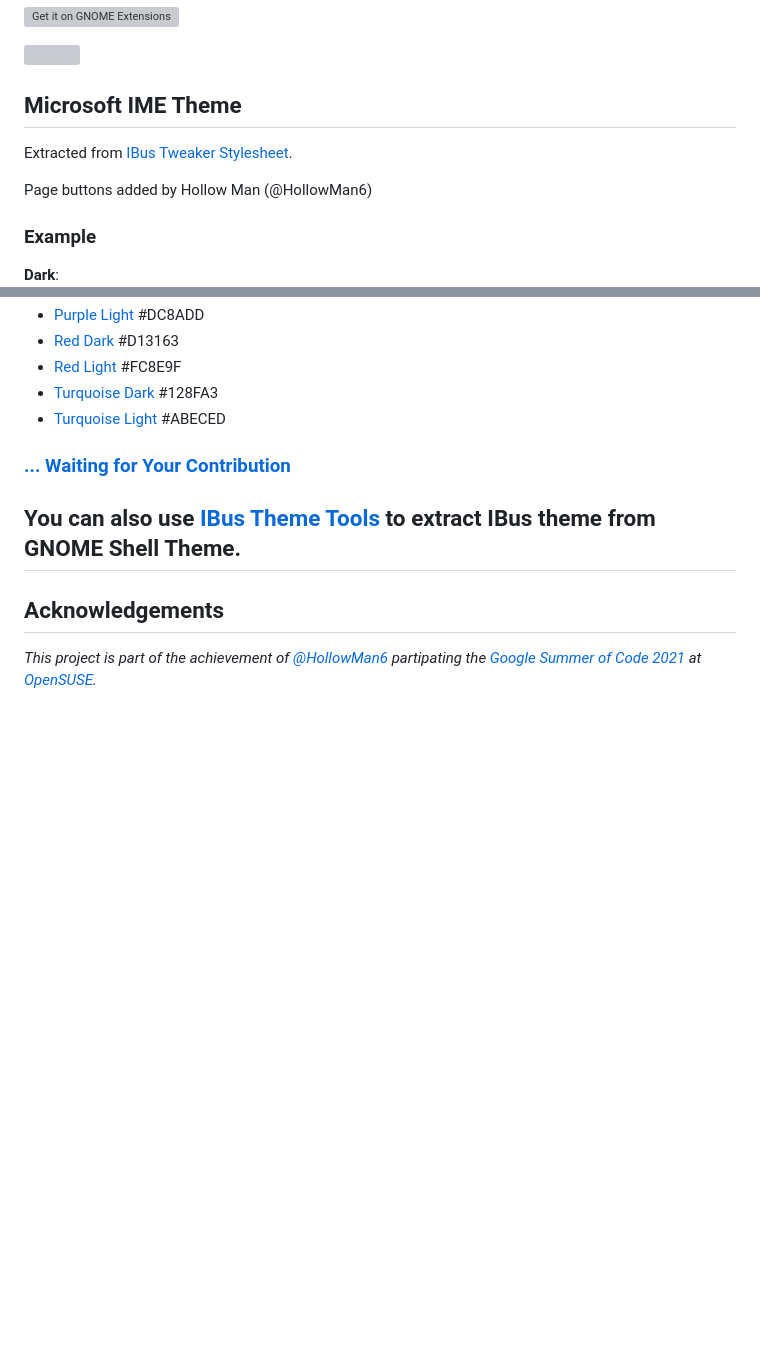
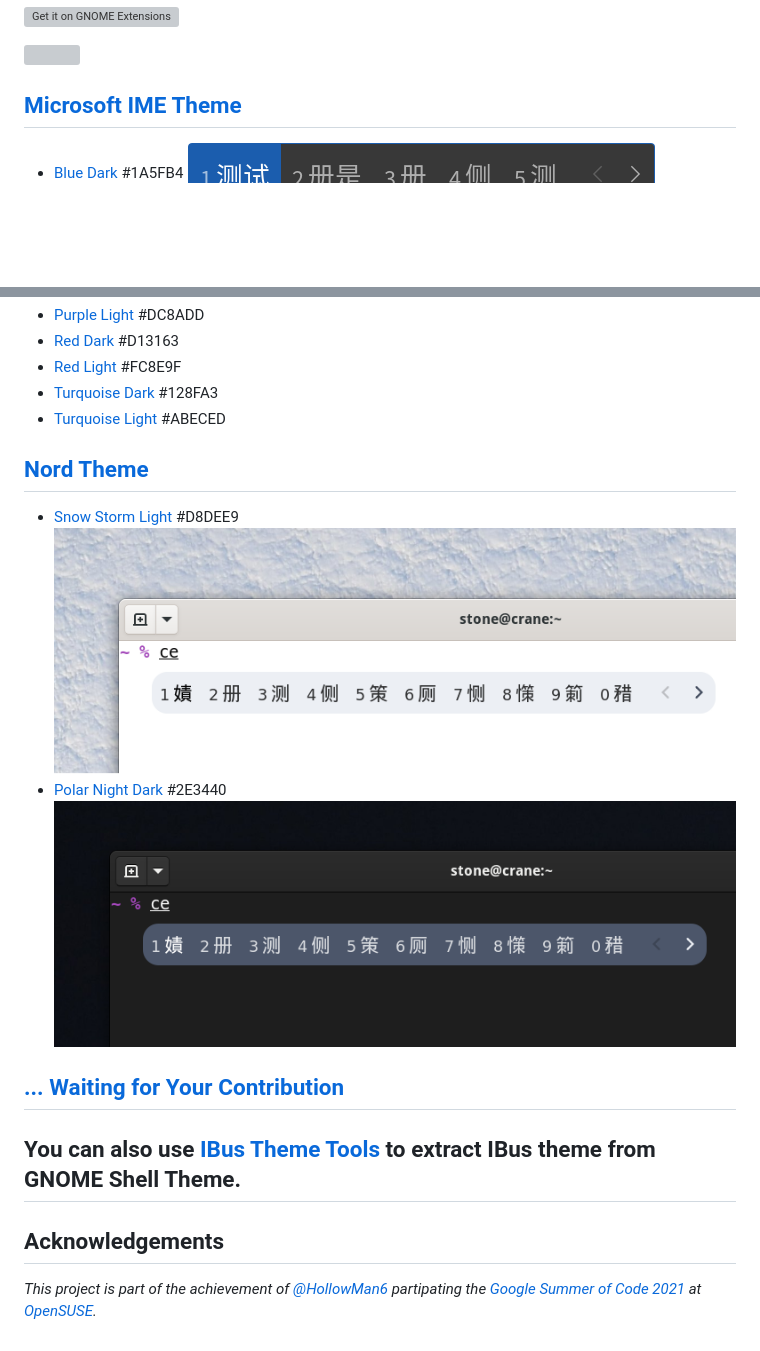
Before and after one commit to openSUSE/IBus-Theme-Hub, a Markdown page: README.md, 2 parts joined by grey strips. Drawn GitHub-style; pictures changed too: nord-theme/img/polar-night-dark.png (added), nord-theme/img/snow-storm-light.png (added); blank space fills up the shorter version; grey boxes are pictures that could not be loaded.

```diff
--- a/README.md
+++ b/README.md
@@ -13,14 +13,6 @@ This is the hub for IBus theme that can be used by [Customize IBus GNOME Shell E
 
 ![](https://github.com/openSUSE/Customize-IBus/raw/main/img/demo-en.png)
 
-## Microsoft IME Theme
-
-Extracted from [IBus Tweaker Stylesheet](https://github.com/tuberry/ibus-tweaker/blob/8616794abe3e8664a23e41a282a1bc94873040f6/ibus-tweaker%40tuberry.github.com/stylesheet.css).
-
-Page buttons added by Hollow Man (@HollowMan6)
-
-### Example
-
-**Dark**:
-
+## [Microsoft IME Theme](仿微软Microsoft)
+- [Blue Dark](仿微软Microsoft/Blue-Dark-科技蓝-深色-1A5FB4.css) <font color=#1A5FB4>#1A5FB4</font>
 ![](仿微软Microsoft/img/eg-dark.png)
@@ -46,7 +31,13 @@ Page buttons added by Hollow Man (@HollowMan6)
 - [Turquoise Dark](仿微软Microsoft/Turquoise-Dark-水鸭青-深色-128FA3.css) <font color=#128FA3>#128FA3</font>
 - [Turquoise Light](仿微软Microsoft/Turquoise-Light-水鸭青-浅色-ABECED.css) <font color=#ABECED>#ABECED</font>
 
-### [... Waiting for Your Contribution](https://github.com/openSUSE/IBus-Theme-Hub/issues/1)
+## [Nord Theme](nord-theme)
+- [Snow Storm Light](nord-theme/snow-storm-light.css) <font color=#d8dee9>#D8DEE9</font>
+![](nord-theme/img/snow-storm-light.png)
+- [Polar Night Dark](nord-theme/polar-night-dark.css) <font color=#2e3440>#2E3440</font>
+![](nord-theme/img/polar-night-dark.png)
+
+## [... Waiting for Your Contribution](https://github.com/openSUSE/IBus-Theme-Hub/issues/1)
 
 ## You can also use [IBus Theme Tools](https://github.com/openSUSE/IBus-Theme-Tools) to extract IBus theme from GNOME Shell Theme.
 
```
Also changed, not shown: other parts of README.md (+1 -8 lines), README_CN.md (+8 -18 lines), nord-theme/README.md (added, +24 -0 lines), nord-theme/README_CN.md (added, +24 -0 lines), 2 other files.
